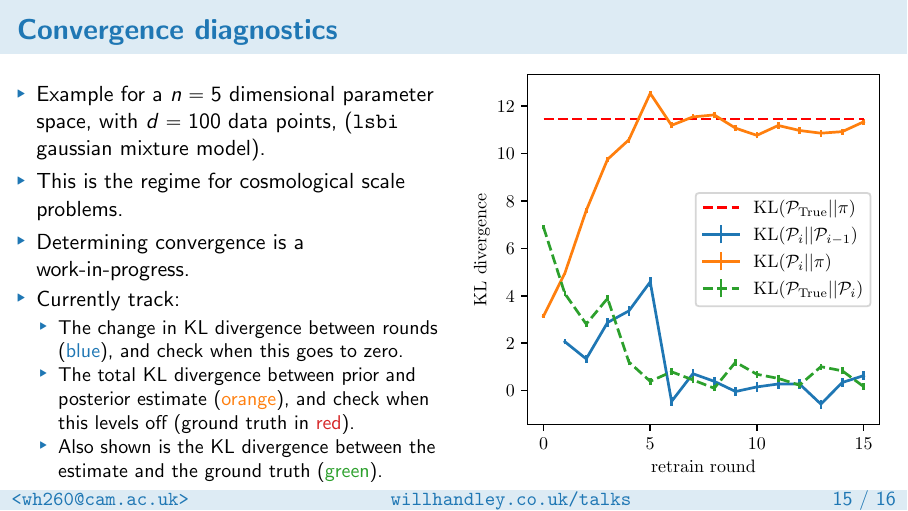
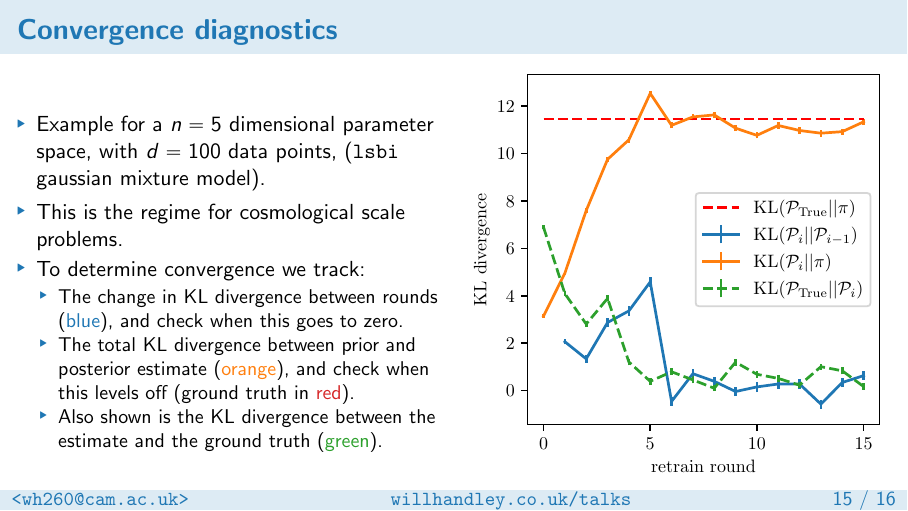
Before and after one commit to williamjameshandley/talks, LaTeX slides (will_handley.tex): page 51 of 55. Compiled offline with pdfLaTeX.

Commit message:
Minor update to polyswyft slide

```diff
--- a/will_handley.tex
+++ b/will_handley.tex
@@ -564,8 +564,7 @@
         \begin{itemize}
             \item Example for a $n=5$ dimensional parameter space, with $d=100$ data points, (\texttt{lsbi} gaussian mixture model).
             \item This is the regime for cosmological scale problems.
-            \item Determining convergence is a work-in-progress.
-            \item Currently track:
+            \item To determine convergence we track:
                 \begin{itemize}
                     \item The change in KL divergence between rounds (\C[0]{blue}), and check when this goes to zero.
                     \item The total KL divergence between prior and posterior estimate (\C[1]{orange}), and check when this levels off (ground truth in \C[3]{red}).
```
